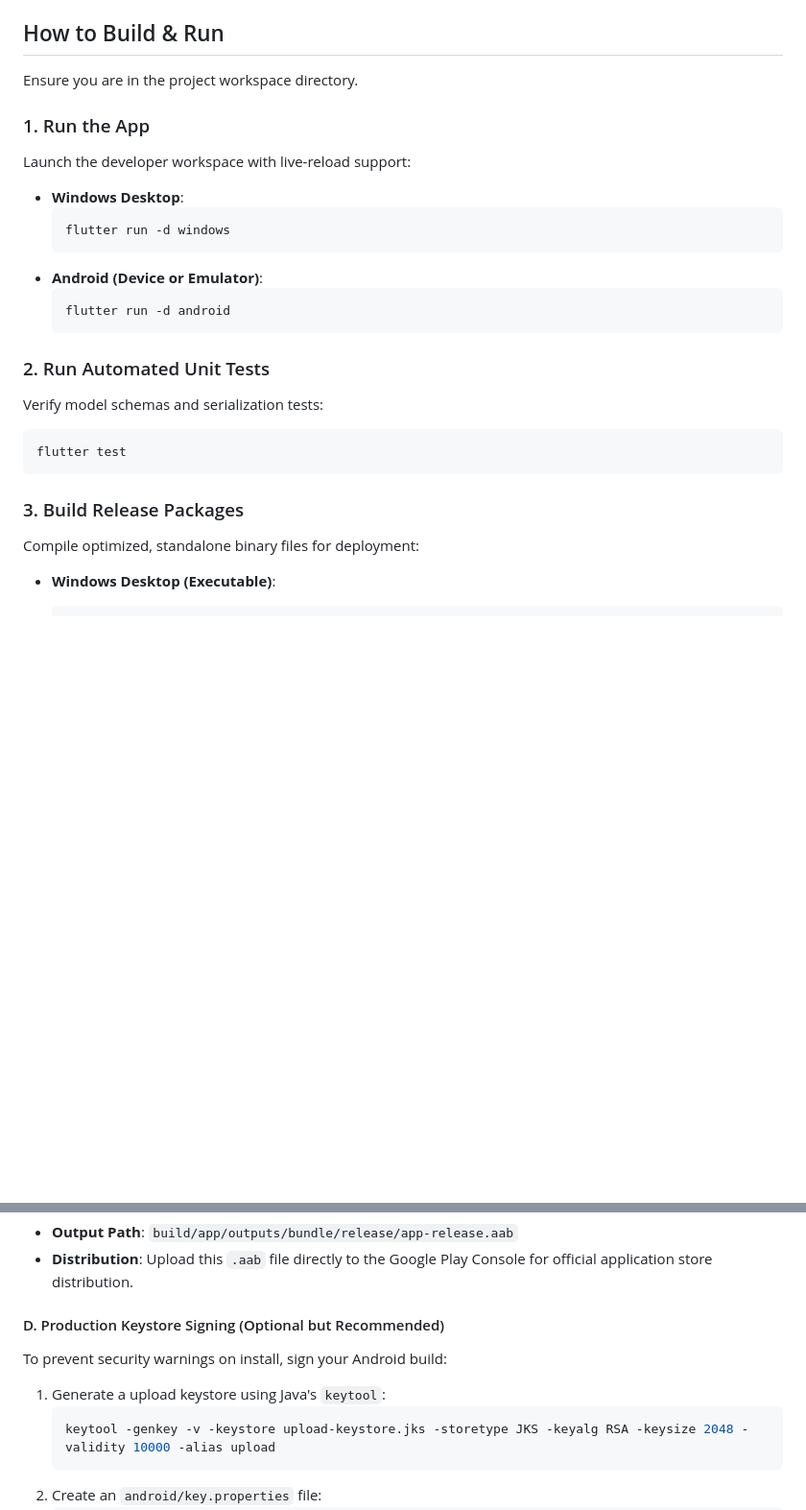
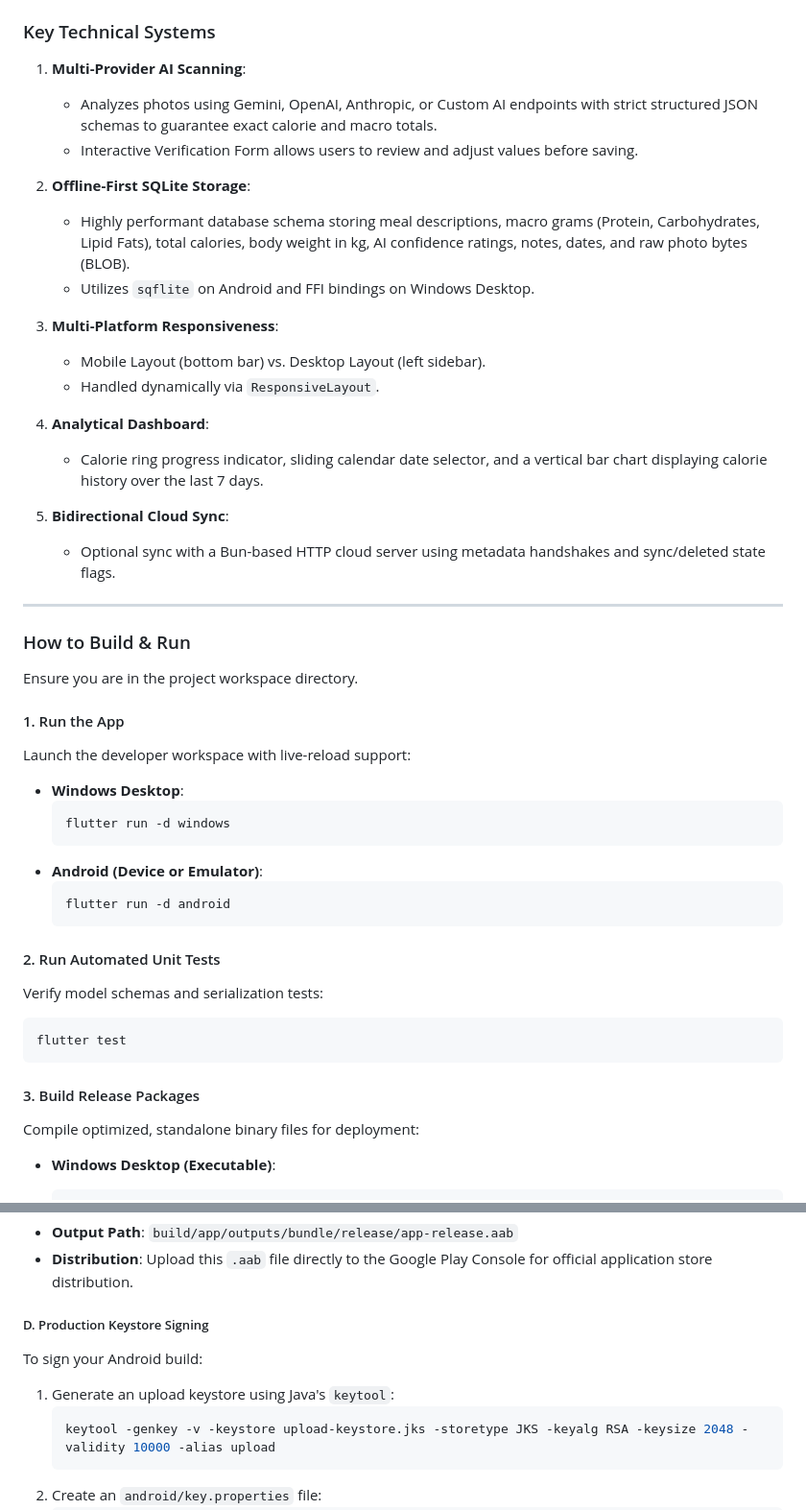
Before and after one commit to renierr/calorie-tracker, a Markdown page: README.md, 2 parts joined by grey strips. Shown at 96% size. Drawn GitHub-style; blank space fills up the shorter version.

````diff
--- a/README.md
+++ b/README.md
@@ -54,11 +54,33 @@ Overview of key files and directories under the `lib/` directory:
 *   **`lib/theme/`**: Theme configurations, global styling variables, and color schemes.
 *   **`lib/widgets/`**: Reusable component building blocks and specific visual subviews.
 
-## How to Build & Run
+### Key Technical Systems
+
+1. **Multi-Provider AI Scanning**:
+   - Analyzes photos using Gemini, OpenAI, Anthropic, or Custom AI endpoints with strict structured JSON schemas to guarantee exact calorie and macro totals.
+   - Interactive Verification Form allows users to review and adjust values before saving.
+
+2. **Offline-First SQLite Storage**:
+   - Highly performant database schema storing meal descriptions, macro grams (Protein, Carbohydrates, Lipid Fats), total calories, body weight in kg, AI confidence ratings, notes, dates, and raw photo bytes (BLOB).
+   - Utilizes `sqflite` on Android and FFI bindings on Windows Desktop.
+
+3. **Multi-Platform Responsiveness**:
+   - Mobile Layout (bottom bar) vs. Desktop Layout (left sidebar).
+   - Handled dynamically via `ResponsiveLayout`.
+
+4. **Analytical Dashboard**:
+   - Calorie ring progress indicator, sliding calendar date selector, and a vertical bar chart displaying calorie history over the last 7 days.
+
+5. **Bidirectional Cloud Sync**:
+   - Optional sync with a Bun-based HTTP cloud server using metadata handshakes and sync/deleted state flags.
+
+---
+
+### How to Build & Run
 
 Ensure you are in the project workspace directory.
 
-### 1. Run the App
+#### 1. Run the App
 Launch the developer workspace with live-reload support:
 
 *   **Windows Desktop**:
@@ -70,13 +92,13 @@ Launch the developer workspace with live-reload support:
     flutter run -d android
     ```
 
-### 2. Run Automated Unit Tests
+#### 2. Run Automated Unit Tests
 Verify model schemas and serialization tests:
 ```bash
 flutter test
 ```
 
-### 3. Build Release Packages
+#### 3. Build Release Packages
 Compile optimized, standalone binary files for deployment:
 
 *   **Windows Desktop (Executable)**:
@@ -159,9 +182,9 @@ flutter build appbundle --release
 *   **Output Path**: `build/app/outputs/bundle/release/app-release.aab`
 *   **Distribution**: Upload this `.aab` file directly to the Google Play Console for official application store distribution.
 
-#### D. Production Keystore Signing (Optional but Recommended)
-To prevent security warnings on install, sign your Android build:
-1. Generate a upload keystore using Java's `keytool`:
+##### D. Production Keystore Signing
+To sign your Android build:
+1. Generate an upload keystore using Java's `keytool`:
    ```bash
    keytool -genkey -v -keystore upload-keystore.jks -storetype JKS -keyalg RSA -keysize 2048 -validity 10000 -alias upload
    ```
````
Also changed, not shown: other parts of README.md (+42 -41 lines), AGENTS.detail.md (+6 -0 lines), AGENTS.md (+4 -4 lines).
